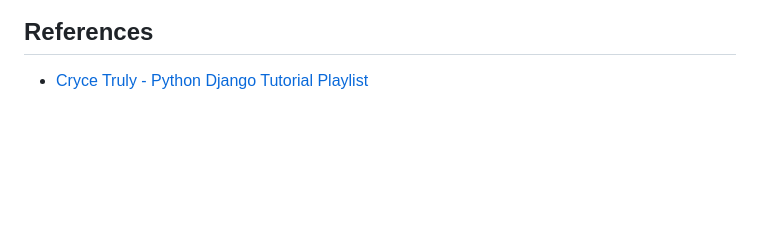
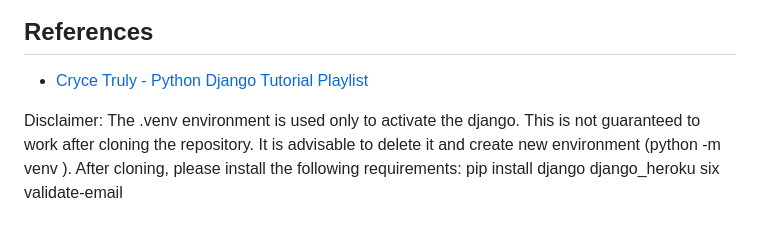
Before and after one commit to jlmejia1/CABUdget_Tracker, a Markdown page: README.md, the part around the change. GitHub-like rendering; blank space fills up the shorter version.

```diff
--- a/README.md
+++ b/README.md
@@ -121,3 +121,7 @@ while selecting Delete removes the entry entirely and displays a 'Record removed
 
 ## References
 - [Cryce Truly - Python Django Tutorial Playlist](https://www.youtube.com/watch?v=gAI218HSK8s&list=PLx-q4INfd95G-wrEjKDAcTB1K-8n1sIiz)
+
+Disclaimer:
+The .venv environment is used only to activate the django. This is not guaranteed to work after cloning the repository. It is advisable to delete it and create new environment (python -m venv <preffered env name>). After cloning, please install the following requirements:
+pip install django django_heroku six validate-email
```
